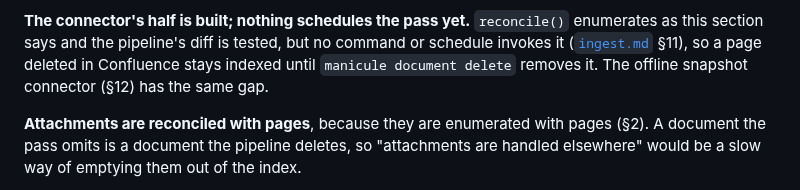
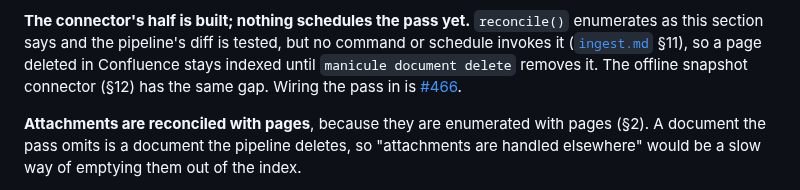
Before and after one commit to mgd43b/manicule, a Markdown page: docs/connectors/confluence.md, the part around the change. Rendered like a GitHub page.

```diff
--- a/docs/connectors/confluence.md
+++ b/docs/connectors/confluence.md
@@ -1076,6 +1076,7 @@ exists. The reconciliation diff is the mechanism.
 as this section says and the pipeline's diff is tested, but no command or schedule invokes it
 ([`ingest.md`](../ingest.md) §11), so a page deleted in Confluence stays indexed until
 `manicule document delete` removes it. The offline snapshot connector (§12) has the same gap.
+Wiring the pass in is [#466](https://github.com/mgd43b/manicule/issues/466).
 
 **Attachments are reconciled with pages**, because they are enumerated with pages (§2). A
 document the pass omits is a document the pipeline deletes, so "attachments are handled
```
Also changed, not shown: docs/connectors/gmail.md (+6 -2 lines), docs/ingest.md (+2 -1 lines).
